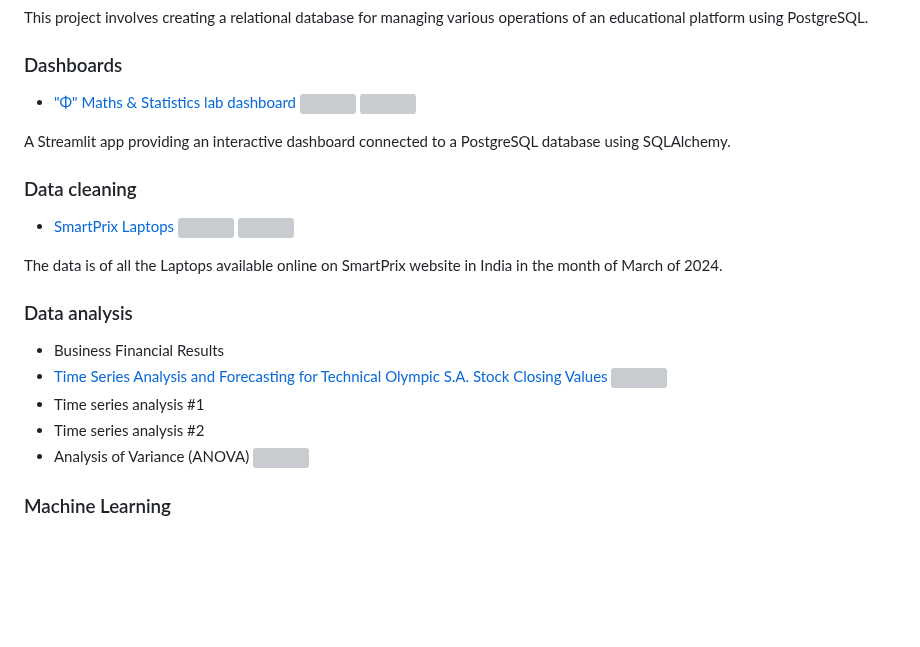
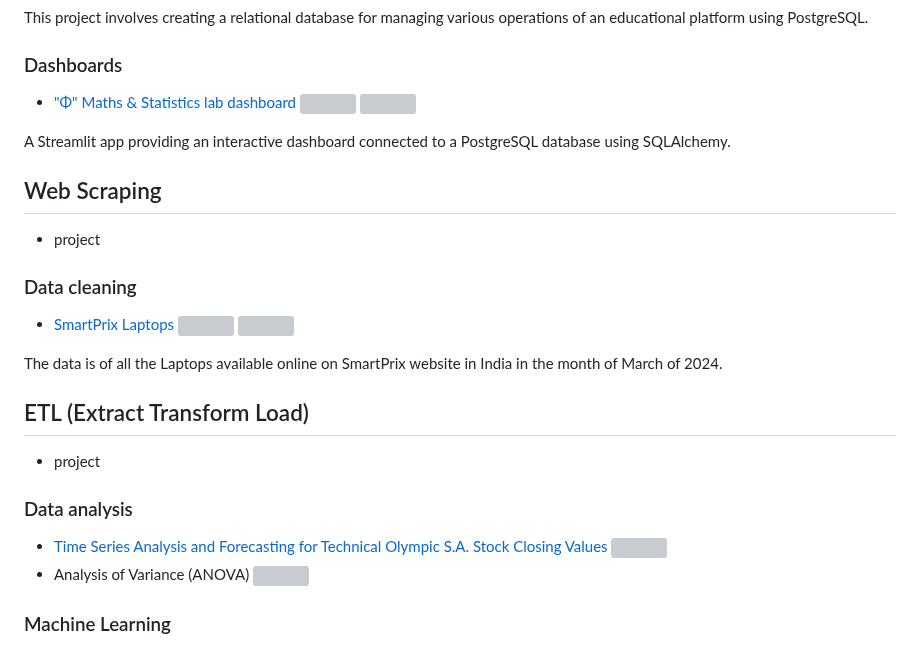
Before and after one commit to themispap/themispap.github.io, a Markdown page: README.md, the part around the change. GitHub-like rendering; blank space fills up the shorter version; grey boxes are pictures that could not be loaded.

```diff
--- a/README.md
+++ b/README.md
@@ -57,18 +57,23 @@ This project involves creating a relational database for managing various operat
 
 A Streamlit app providing an interactive dashboard connected to a PostgreSQL database using SQLAlchemy.
 
+## Web Scraping
+
+* project
+
 ### Data cleaning
 
 * [SmartPrix Laptops](https://github.com/themispap/Data_cleaning_project_SmartPrix_Laptops/blob/0b315eee9c1abe29b3e51a414fe2e28c4a8cc82d/README.md) <img height='20px' src="https://cdn.jsdelivr.net/gh/devicons/devicon@latest/icons/python/python-original.svg"/> <img height='20px' src="https://cdn.jsdelivr.net/gh/devicons/devicon@latest/icons/pandas/pandas-original.svg"/>
 
 The data is of all the Laptops available online on SmartPrix website in India in the month of March of 2024.
 
+## ETL (Extract Transform Load)
+
+* project
+
 ### Data analysis
 
-* Business Financial Results
 * [Time Series Analysis and Forecasting for Technical Olympic S.A. Stock Closing Values](TSproject/project.html) <img height='20px' src="https://cdn.jsdelivr.net/gh/devicons/devicon@latest/icons/r/r-original.svg"/>
-* Time series analysis #1
-* Time series analysis #2
 * Analysis of Variance (ANOVA) <img height='20px' src="https://cdn.jsdelivr.net/gh/devicons/devicon@latest/icons/r/r-original.svg"/>
 
 ### Machine Learning
```
